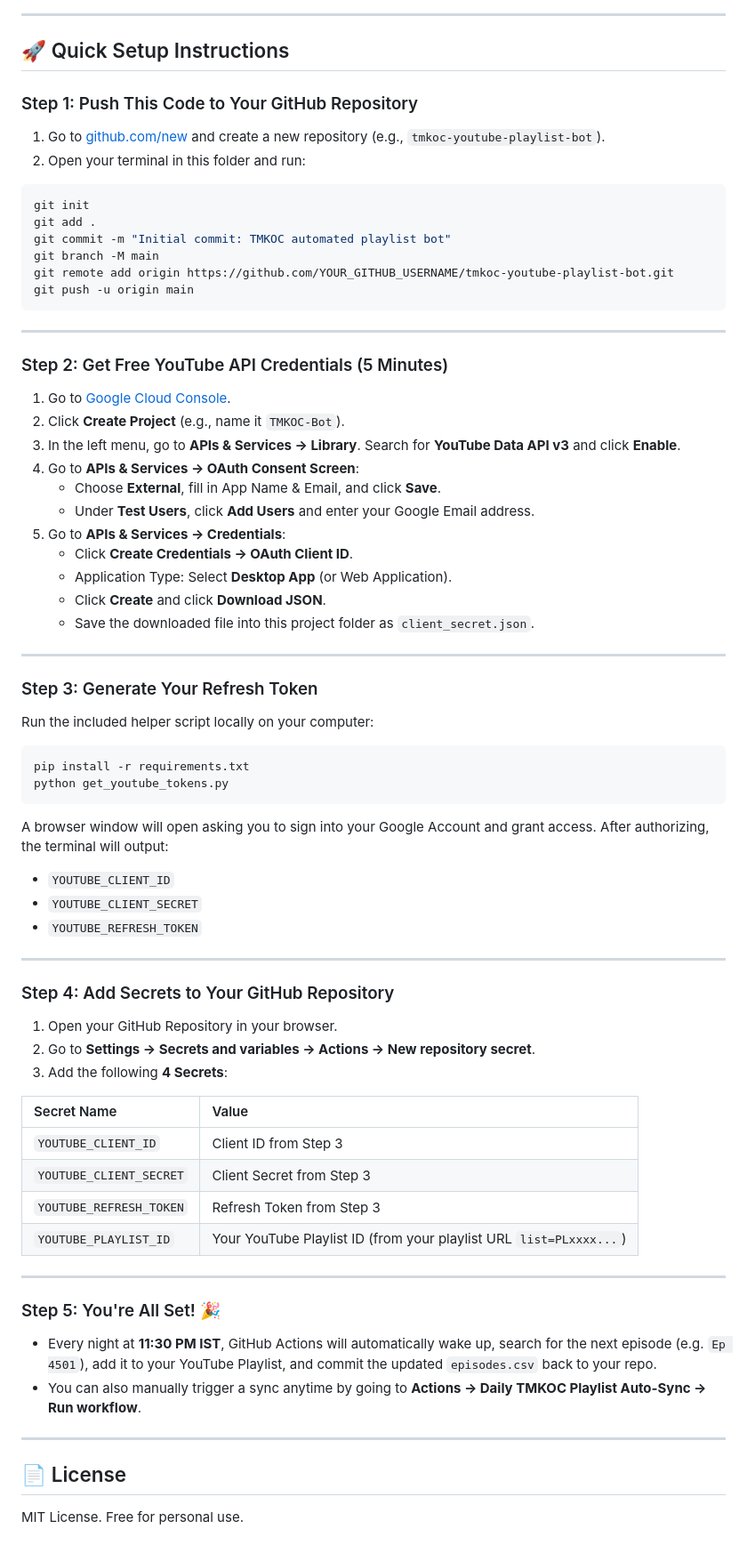
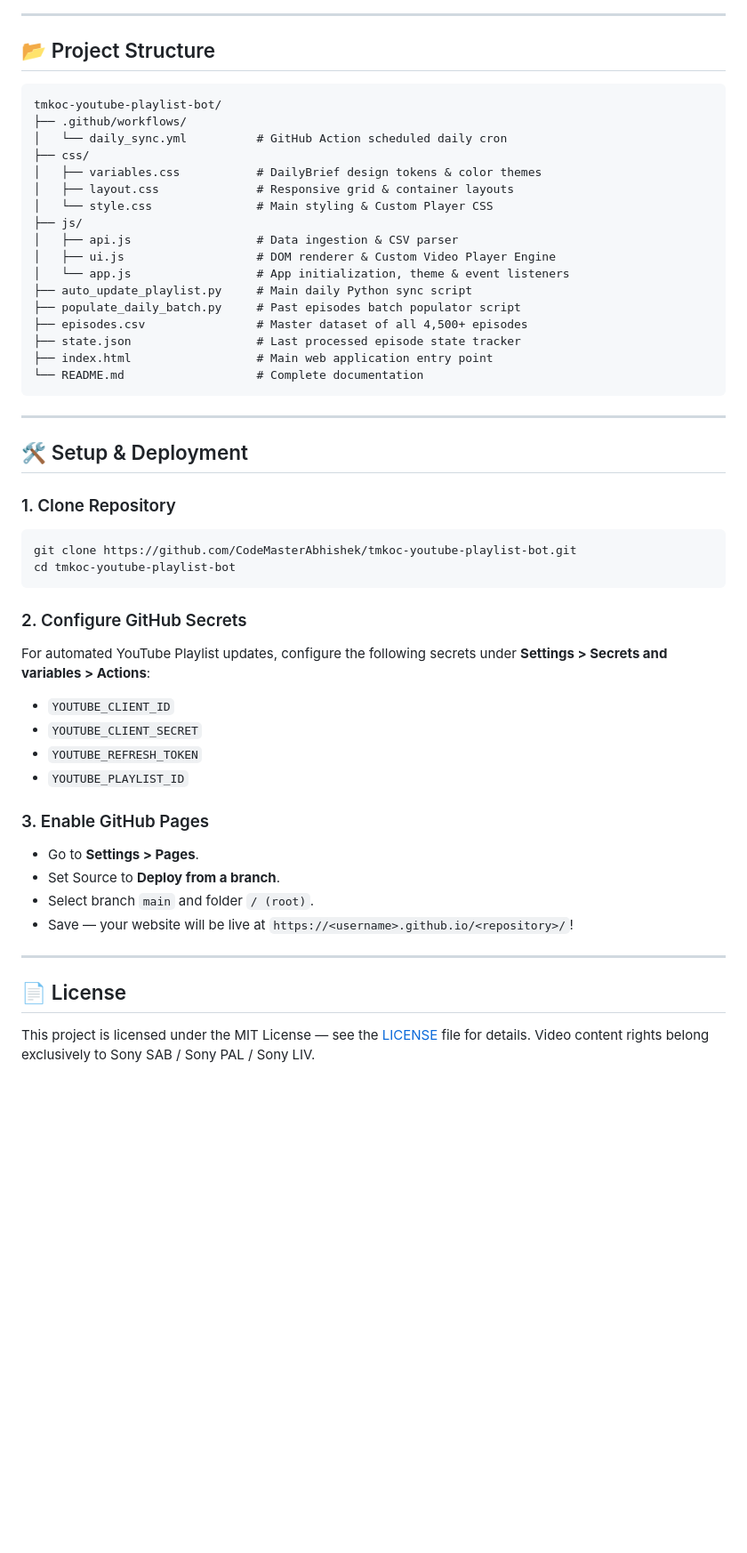
Before and after one commit to CodeMasterAbhishek/Daily-Dose-of-TMKOC, a Markdown page: README.md, the part around one of its changes. Shown at 89% size. GitHub-like rendering; blank space fills up the shorter version.

````diff
--- a/README.md
+++ b/README.md
@@ -31,77 +59,52 @@ An automated GitHub Actions workflow and Python bot that tracks all episodes of
 
 ---
 
-## 🚀 Quick Setup Instructions
+## 📂 Project Structure
 
-### Step 1: Push This Code to Your GitHub Repository
-
-1. Go to [github.com/new](https://github.com/new) and create a new repository (e.g., `tmkoc-youtube-playlist-bot`).
-2. Open your terminal in this folder and run:
-
-```bash
-git init
-git add .
-git commit -m "Initial commit: TMKOC automated playlist bot"
-git branch -M main
-git remote add origin https://github.com/YOUR_GITHUB_USERNAME/tmkoc-youtube-playlist-bot.git
-git push -u origin main
+```text
+tmkoc-youtube-playlist-bot/
+├── .github/workflows/
+│   └── daily_sync.yml          # GitHub Action scheduled daily cron
+├── css/
+│   ├── variables.css           # DailyBrief design tokens & color themes
+│   ├── layout.css              # Responsive grid & container layouts
+│   └── style.css               # Main styling & Custom Player CSS
+├── js/
+│   ├── api.js                  # Data ingestion & CSV parser
+│   ├── ui.js                   # DOM renderer & Custom Video Player Engine
+│   └── app.js                  # App initialization, theme & event listeners
+├── auto_update_playlist.py     # Main daily Python sync script
+├── populate_daily_batch.py     # Past episodes batch populator script
+├── episodes.csv                # Master dataset of all 4,500+ episodes
+├── state.json                  # Last processed episode state tracker
+├── index.html                  # Main web application entry point
+└── README.md                   # Complete documentation
 ```
 
 ---
 
-### Step 2: Get Free YouTube API Credentials (5 Minutes)
+## 🛠️ Setup & Deployment
 
-1. Go to [Google Cloud Console](https://console.cloud.google.com/).
-2. Click **Create Project** (e.g., name it `TMKOC-Bot`).
-3. In the left menu, go to **APIs & Services -> Library**. Search for **YouTube Data API v3** and click **Enable**.
-4. Go to **APIs & Services -> OAuth Consent Screen**:
-   - Choose **External**, fill in App Name & Email, and click **Save**.
-   - Under **Test Users**, click **Add Users** and enter your Google Email address.
-5. Go to **APIs & Services -> Credentials**:
-   - Click **Create Credentials -> OAuth Client ID**.
-   - Application Type: Select **Desktop App** (or Web Application).
-   - Click **Create** and click **Download JSON**.
-   - Save the downloaded file into this project folder as `client_secret.json`.
-
----
-
-### Step 3: Generate Your Refresh Token
-
-Run the included helper script locally on your computer:
-
+### 1. Clone Repository
 ```bash
-pip install -r requirements.txt
-python get_youtube_tokens.py
+git clone https://github.com/CodeMasterAbhishek/tmkoc-youtube-playlist-bot.git
+cd tmkoc-youtube-playlist-bot
 ```
 
-A browser window will open asking you to sign into your Google Account and grant access. After authorizing, the terminal will output:
+### 2. Configure GitHub Secrets
+For automated YouTube Playlist updates, configure the following secrets under **Settings > Secrets and variables > Actions**:
 - `YOUTUBE_CLIENT_ID`
 - `YOUTUBE_CLIENT_SECRET`
 - `YOUTUBE_REFRESH_TOKEN`
+- `YOUTUBE_PLAYLIST_ID`
 
----
-
-### Step 4: Add Secrets to Your GitHub Repository
-
-1. Open your GitHub Repository in your browser.
-2. Go to **Settings -> Secrets and variables -> Actions -> New repository secret**.
-3. Add the following **4 Secrets**:
-
-| Secret Name | Value |
-| :--- | :--- |
-| `YOUTUBE_CLIENT_ID` | Client ID from Step 3 |
-| `YOUTUBE_CLIENT_SECRET` | Client Secret from Step 3 |
-| `YOUTUBE_REFRESH_TOKEN` | Refresh Token from Step 3 |
-| `YOUTUBE_PLAYLIST_ID` | Your YouTube Playlist ID (from your playlist URL `list=PLxxxx...`) |
-
----
-
-### Step 5: You're All Set! 🎉
-
-- Every night at **11:30 PM IST**, GitHub Actions will automatically wake up, search for the next episode (e.g. `Ep 4501`), add it to your YouTube Playlist, and commit the updated `episodes.csv` back to your repo.
-- You can also manually trigger a sync anytime by going to **Actions -> Daily TMKOC Playlist Auto-Sync -> Run workflow**.
+### 3. Enable GitHub Pages
+- Go to **Settings > Pages**.
+- Set Source to **Deploy from a branch**.
+- Select branch `main` and folder `/ (root)`.
+- Save — your website will be live at `https://<username>.github.io/<repository>/`!
 
 ---
 
 ## 📄 License
-MIT License. Free for personal use.
+This project is licensed under the MIT License — see the [LICENSE](LICENSE) file for details. Video content rights belong exclusively to Sony SAB / Sony PAL / Sony LIV.
````
Also changed, not shown: other parts of README.md (+48 -20 lines).
